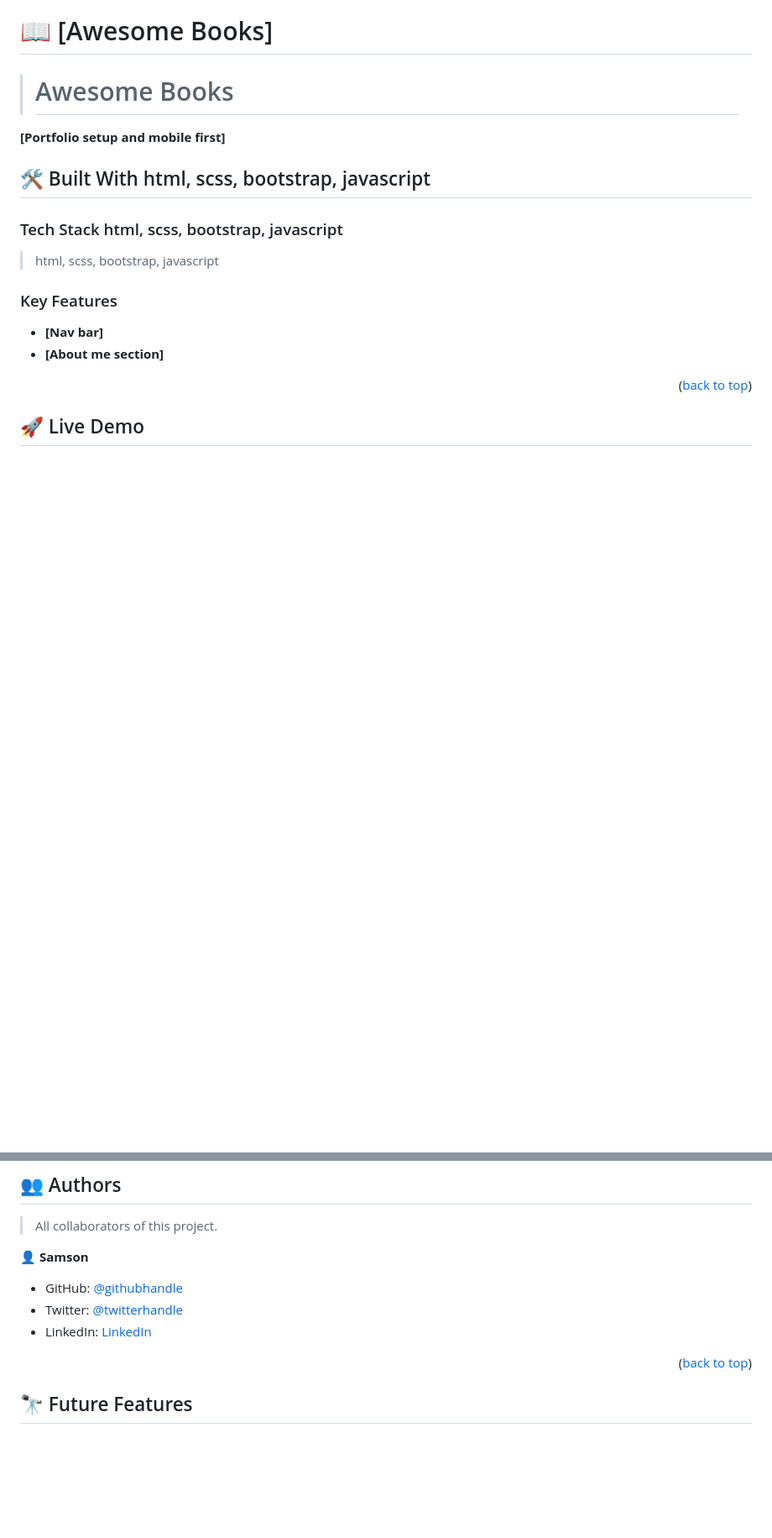
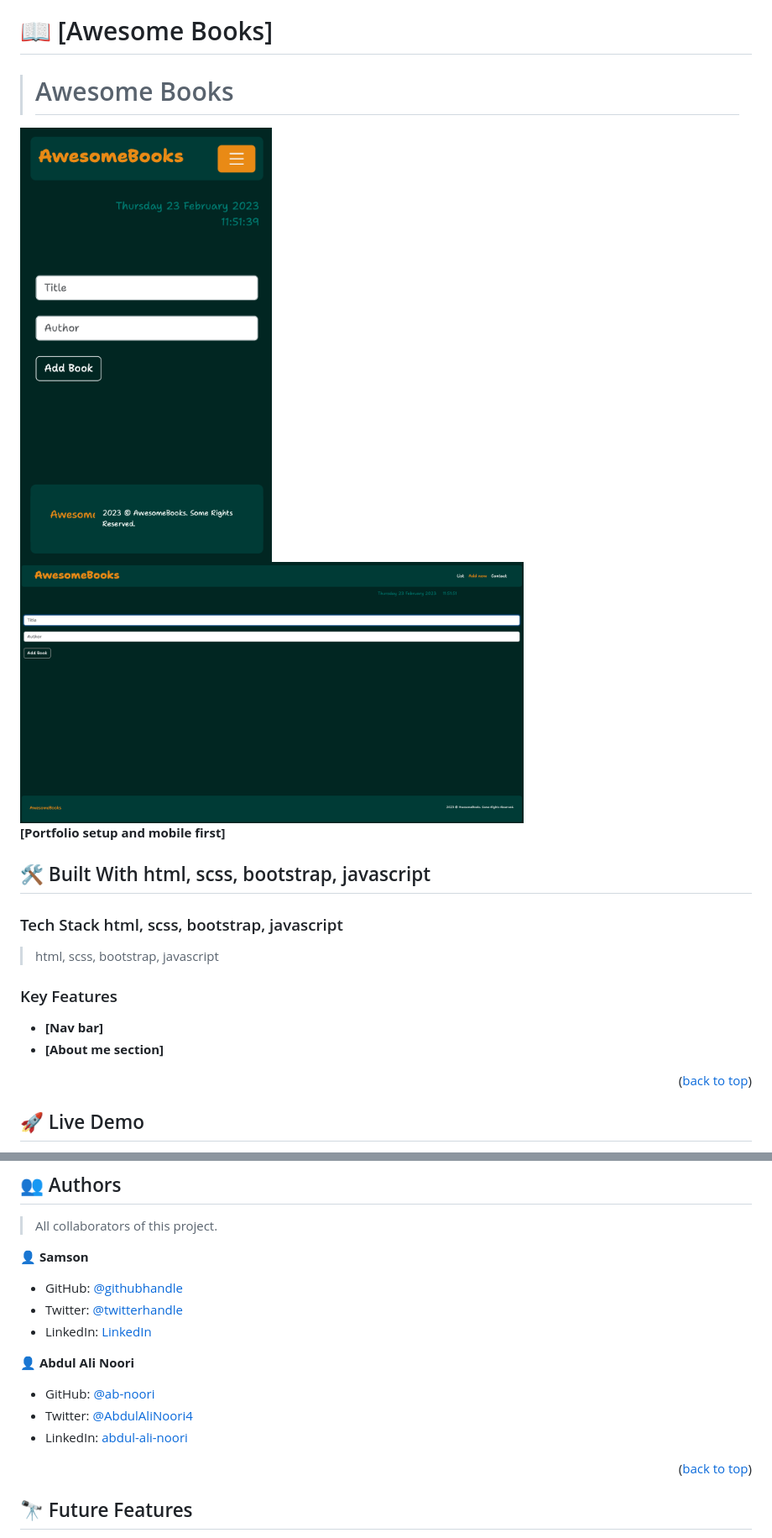
Before and after one commit to SamTush/Awesome-books, a Markdown page: README.md, 2 parts joined by grey strips. Shown at 84% size. Rendered like a GitHub page; blank space fills up the shorter version.

Commit message:
Add screenshots link

```diff
--- a/README.md
+++ b/README.md
@@ -37,6 +36,9 @@
 # 📖 [Awesome Books] <a name="about-project"></a>
 
 > # Awesome Books
+
+  <img src="mobile.png" alt="logo" width="300"  height="auto" />
+  <img src="desktop.png" alt="logo" width="600"  height="auto" />
 
 **[Portfolio setup and mobile first]**
 
@@ -127,6 +129,12 @@ You can deploy this project using: github
 - Twitter: [@twitterhandle](https://twitter.com/samo44o)
 - LinkedIn: [LinkedIn](https://www.linkedin.com/in/samson-tush-4a7386216/)
 
+👤 **Abdul Ali Noori**
+
+- GitHub: [@ab-noori](https://github.com/ab-noori)
+- Twitter: [@AbdulAliNoori4](https://twitter.com/AbdulAliNoori4)
+- LinkedIn: [abdul-ali-noori](https://www.linkedin.com/in/abdul-ali-noori-384b85195/)
+
 <p align="right">(<a href="#readme-top">back to top</a>)</p>
 
 <!-- FUTURE FEATURES -->
```
Also changed, not shown: other parts of README.md (+0 -1 lines).
